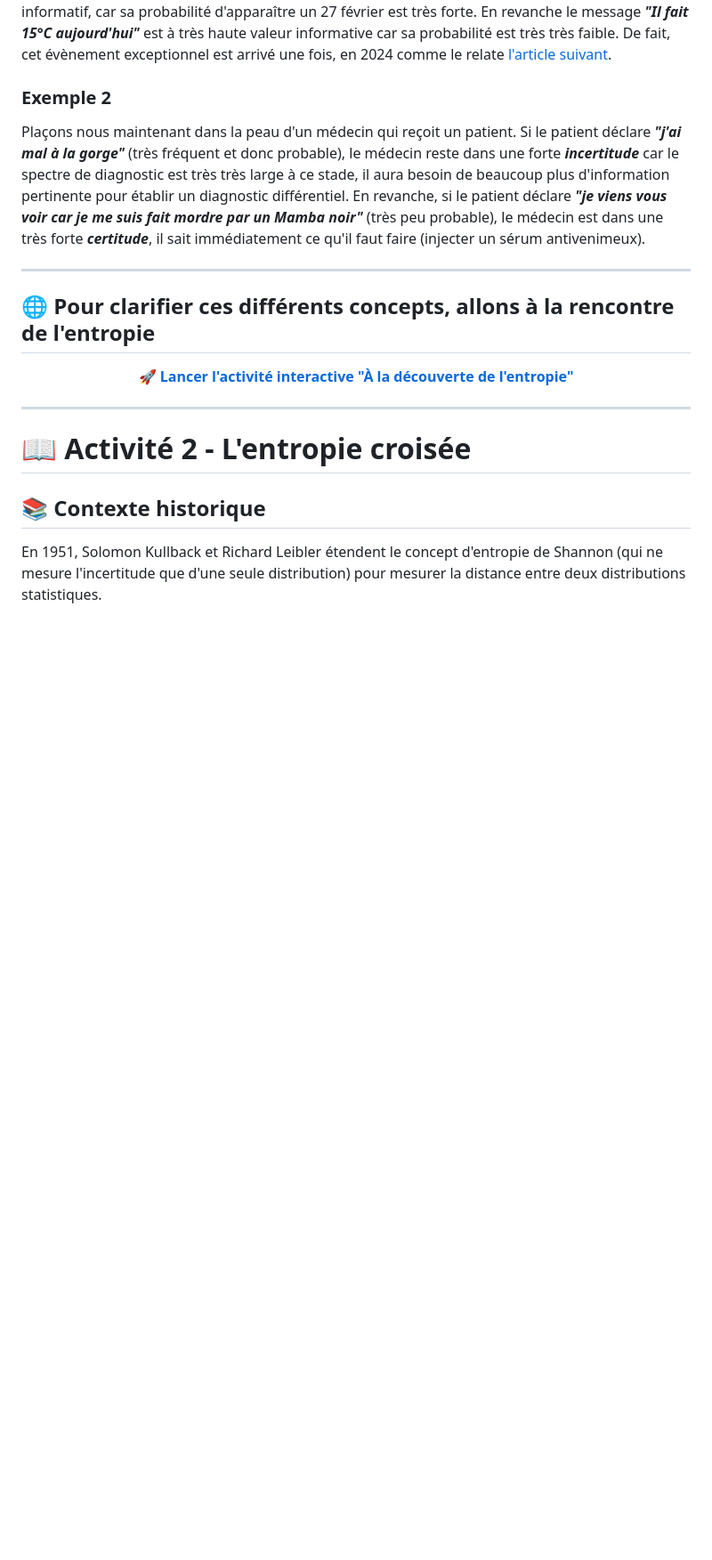
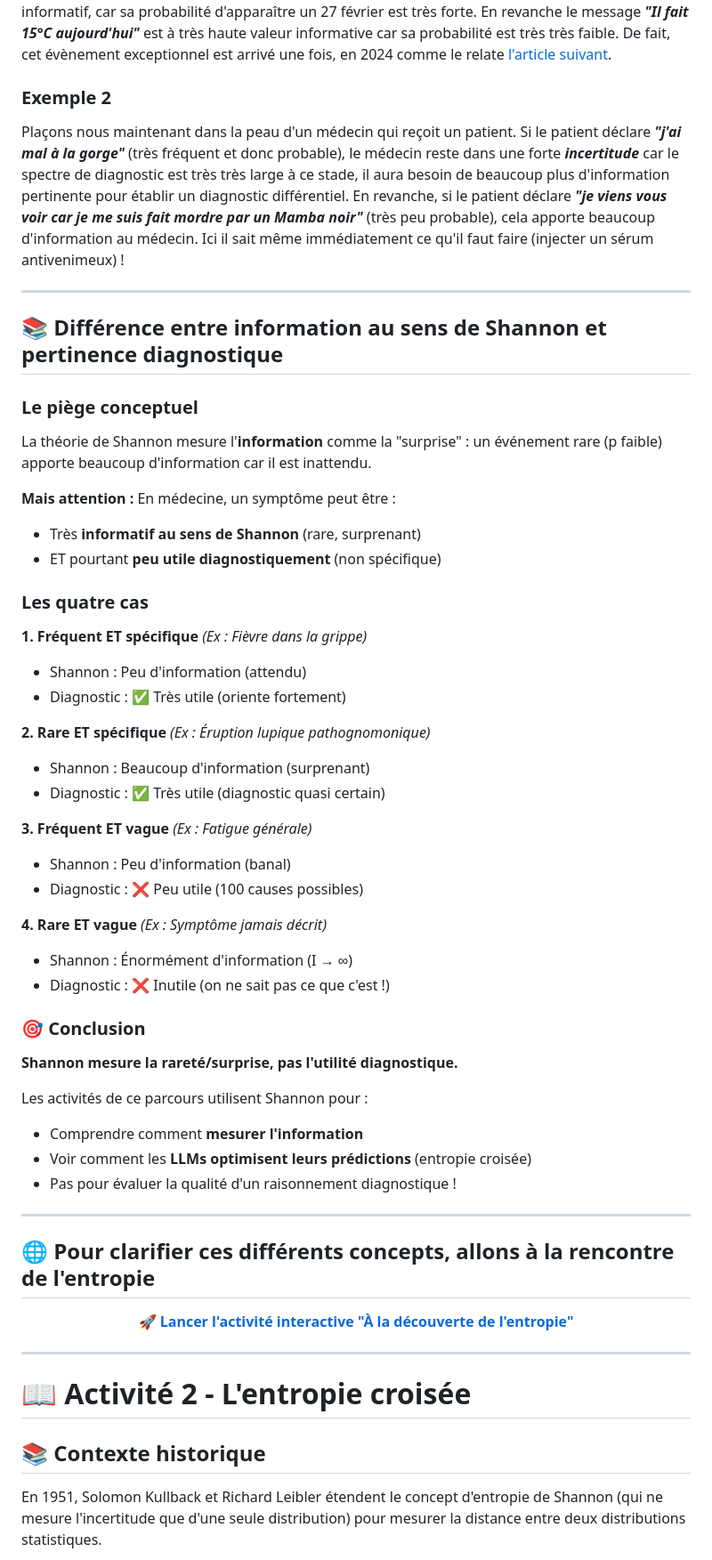
Before and after one commit to nablanabla/entropie-interactive, a Markdown page: README.md, the part around the change. Shown at 89% size. GitHub-like rendering; blank space fills up the shorter version.

```diff
--- a/README.md
+++ b/README.md
@@ -63,10 +63,48 @@ Ces deux remarques sont au coeur de l'apprentissage machine.
 Imaginons que l'on soit un 27 février au Québec. Le message ***"Il fait froid aujourd'hui"*** est peu informatif, car sa probabilité d'apparaître un 27 février est très forte. En revanche le message ***"Il fait 15°C aujourd'hui"*** est à très haute valeur informative car sa probabilité est très très faible. De fait, cet évènement exceptionnel est arrivé une fois, en 2024 comme le relate [l'article suivant](https://www.journaldemontreal.com/2024/02/27/chaud-pour-un-mois-de-fevrier-des-records-de-temperature-battus-mardi-au-quebec).
 
 ### Exemple 2
-Plaçons nous maintenant dans la peau d'un médecin qui reçoit un patient. Si le patient déclare ***"j'ai mal à la gorge"*** (très fréquent et donc probable), le médecin reste dans une forte ***incertitude*** car le spectre de diagnostic est très très large à ce stade, il aura besoin de beaucoup plus d'information pertinente pour établir un diagnostic différentiel.  En revanche, si le patient déclare ***"je viens vous voir car je me suis fait mordre par un Mamba noir"*** (très peu probable), le médecin est dans une très forte ***certitude***, il sait immédiatement ce qu'il faut faire (injecter un sérum antivenimeux).
+Plaçons nous maintenant dans la peau d'un médecin qui reçoit un patient. Si le patient déclare ***"j'ai mal à la gorge"*** (très fréquent et donc probable), le médecin reste dans une forte ***incertitude*** car le spectre de diagnostic est très très large à ce stade, il aura besoin de beaucoup plus d'information pertinente pour établir un diagnostic différentiel.  En revanche, si le patient déclare ***"je viens vous voir car je me suis fait mordre par un Mamba noir"*** (très peu probable), cela apporte beaucoup d'information au médecin. Ici il sait même immédiatement ce qu'il faut faire (injecter un sérum antivenimeux) !
+
 
 ---
+## 📚 Différence entre information au sens de Shannon et pertinence diagnostique
 
+### Le piège conceptuel
+
+La théorie de Shannon mesure l'**information** comme la "surprise" : un événement rare (p faible) apporte beaucoup d'information car il est inattendu.
+
+**Mais attention :** En médecine, un symptôme peut être :
+- Très **informatif au sens de Shannon** (rare, surprenant)
+- ET pourtant **peu utile diagnostiquement** (non spécifique)
+
+### Les quatre cas
+
+**1. Fréquent ET spécifique** *(Ex : Fièvre dans la grippe)*
+- Shannon : Peu d'information (attendu)
+- Diagnostic : ✅ Très utile (oriente fortement)
+
+**2. Rare ET spécifique** *(Ex : Éruption lupique pathognomonique)*
+- Shannon : Beaucoup d'information (surprenant)
+- Diagnostic : ✅ Très utile (diagnostic quasi certain)
+
+**3. Fréquent ET vague** *(Ex : Fatigue générale)*
+- Shannon : Peu d'information (banal)
+- Diagnostic : ❌ Peu utile (100 causes possibles)
+
+**4. Rare ET vague** *(Ex : Symptôme jamais décrit)*
+- Shannon : Énormément d'information (I → ∞)
+- Diagnostic : ❌ Inutile (on ne sait pas ce que c'est !)
+
+### 🎯 Conclusion
+
+**Shannon mesure la rareté/surprise, pas l'utilité diagnostique.**
+
+Les activités de ce parcours utilisent Shannon pour :
+- Comprendre comment **mesurer l'information**
+- Voir comment les **LLMs optimisent leurs prédictions** (entropie croisée)
+- Pas pour évaluer la qualité d'un raisonnement diagnostique !
+
+---
 
 ## 🌐 Pour clarifier ces différents concepts, allons à la rencontre de l'entropie
 
```
